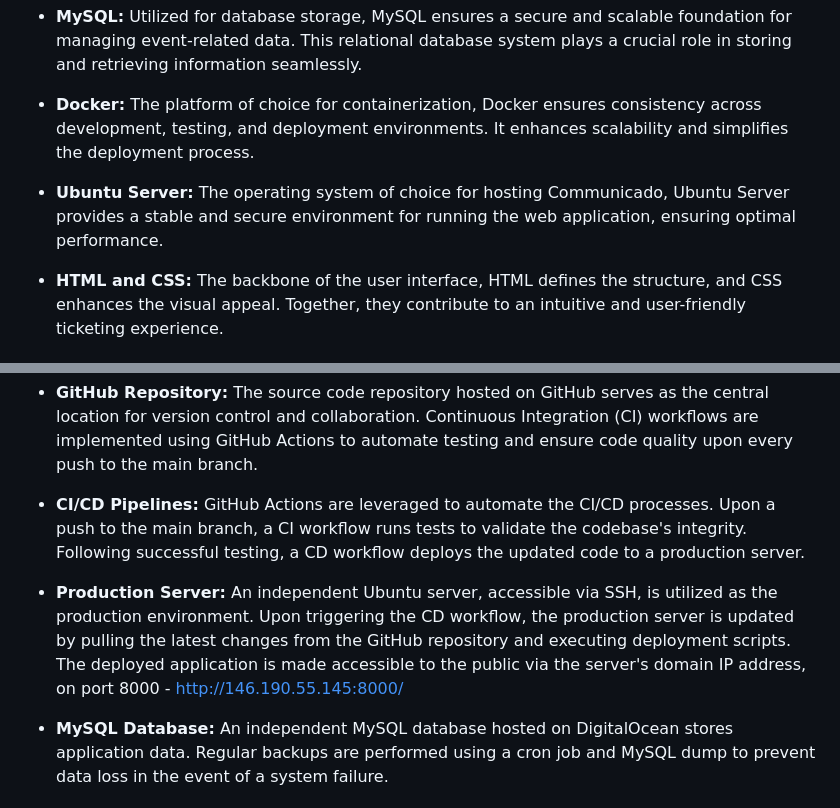
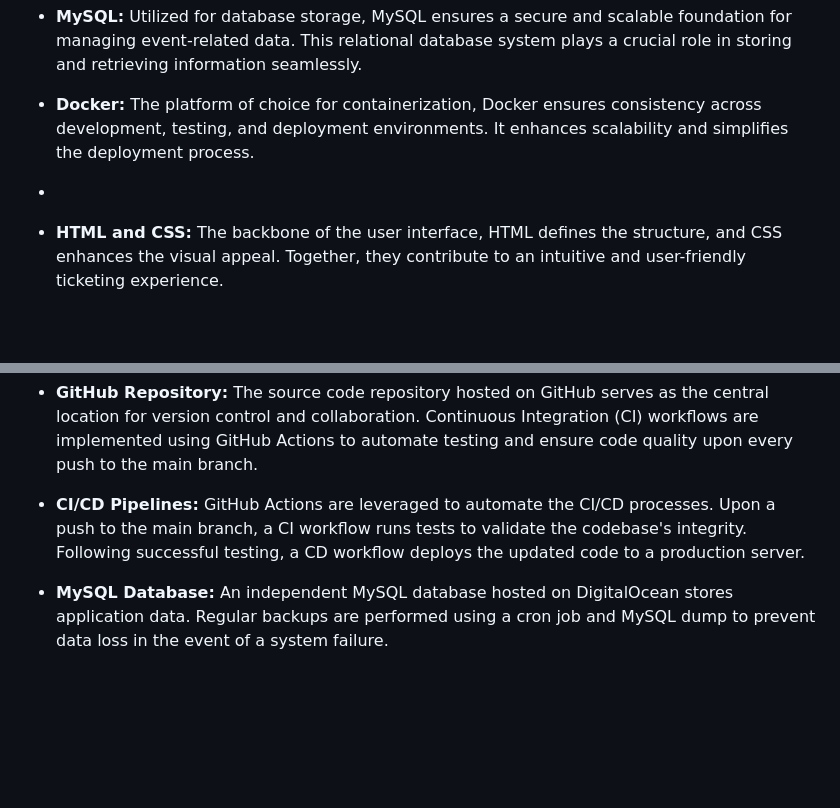
Before and after one commit to LORDSAMARRIPAS/SublimeApp, a Markdown page: README.md, 2 parts joined by grey strips. Rendered like a GitHub page; blank space fills up the shorter version.

```diff
--- a/README.md
+++ b/README.md
@@ -19,9 +19,7 @@ Sublime is a comprehensive event ticketing platform that provides users with a s
 - **MySQL:** Utilized for database storage, MySQL ensures a secure and scalable foundation for managing event-related data. This relational database system plays a crucial role in storing and retrieving information seamlessly.
 
 - **Docker:** The platform of choice for containerization, Docker ensures consistency across development, testing, and deployment environments. It enhances scalability and simplifies the deployment process.
-
-- **Ubuntu Server:** The operating system of choice for hosting Communicado, Ubuntu Server provides a stable and secure environment for running the web application, ensuring optimal performance.
-
+-
 - **HTML and CSS:** The backbone of the user interface, HTML defines the structure, and CSS enhances the visual appeal. Together, they contribute to an intuitive and user-friendly ticketing experience.
 
 ## User Requirements
@@ -112,8 +110,6 @@ The system is designed to host a Django web application using Docker for environ
 
 - **CI/CD Pipelines:** GitHub Actions are leveraged to automate the CI/CD processes. Upon a push to the main branch, a CI workflow runs tests to validate the codebase's integrity. Following successful testing, a CD workflow deploys the updated code to a production server.
 
-- **Production Server:** An independent Ubuntu server, accessible via SSH, is utilized as the production environment. Upon triggering the CD workflow, the production server is updated by pulling the latest changes from the GitHub repository and executing deployment scripts. The deployed application is made accessible to the public via the server's domain IP address, on port 8000 - http://146.190.55.145:8000/
-
 - **MySQL Database:** An independent MySQL database hosted on DigitalOcean stores application data. Regular backups are performed using a cron job and MySQL dump to prevent data loss in the event of a system failure.
 
 ## Authors
```
